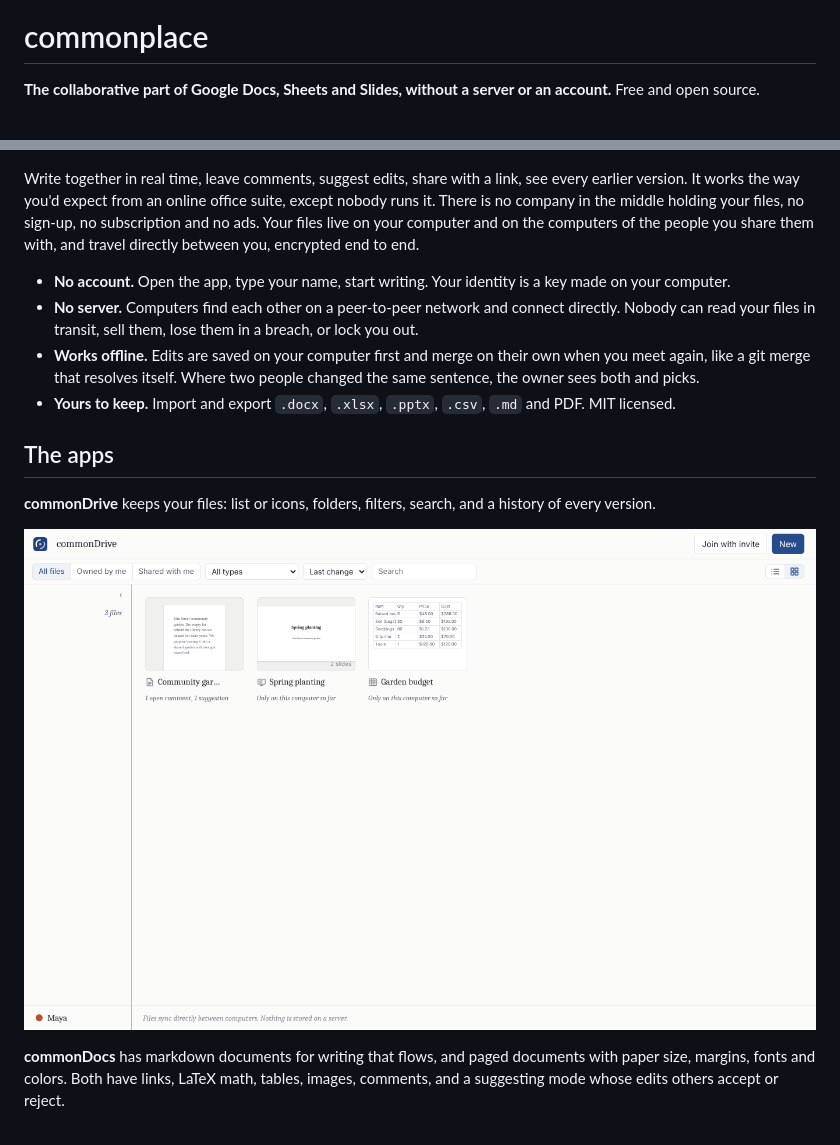
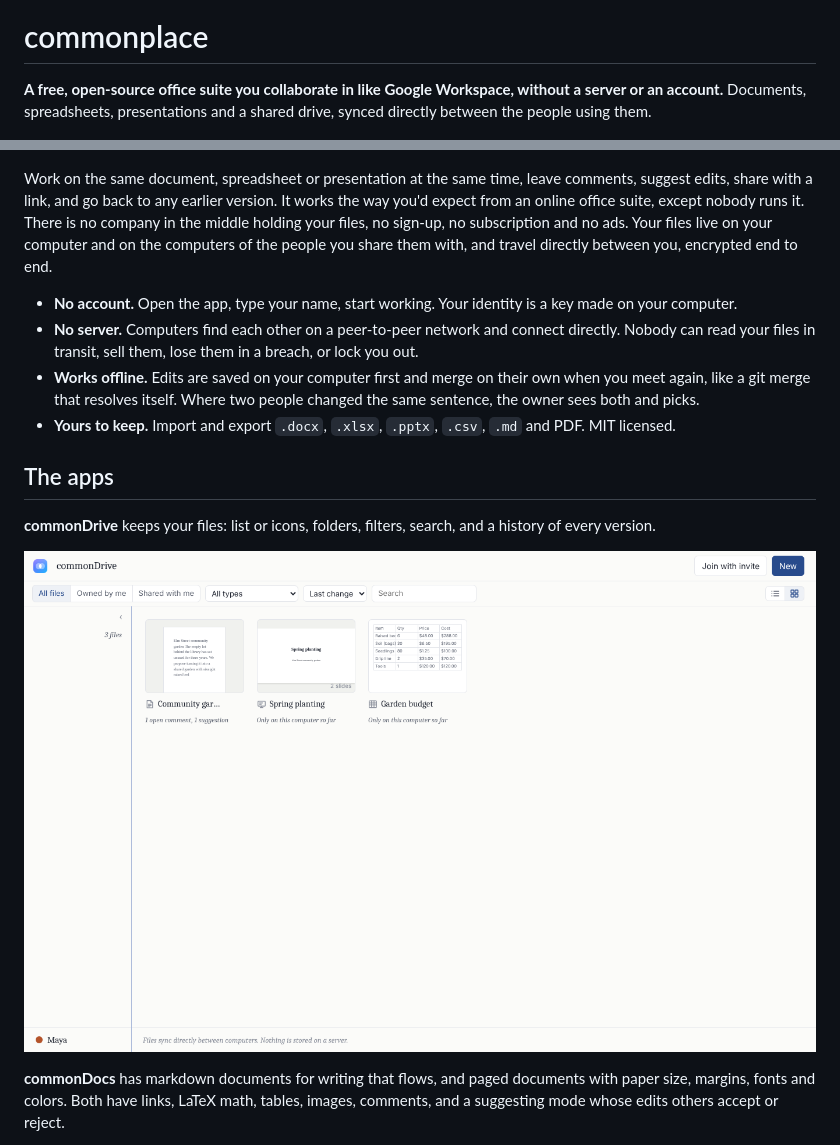
Before and after one commit to HarvielArcilla/commonplace, a Markdown page: README.md, 2 parts joined by grey strips. GitHub-like rendering; pictures changed too: docs/images/drive.png.

```diff
--- a/README.md
+++ b/README.md
@@ -2,13 +2,13 @@
 
 # commonplace
 
-**The collaborative part of Google Docs, Sheets and Slides, without a server or an account.** Free and open source.
+**A free, open-source office suite you collaborate in like Google Workspace, without a server or an account.** Documents, spreadsheets, presentations and a shared drive, synced directly between the people using them.
 
 ![Two people working on the same document: Sam's suggested edit and reply in the margin, his cursor in the text](docs/images/doc.png)
 
-Write together in real time, leave comments, suggest edits, share with a link, see every earlier version. It works the way you'd expect from an online office suite, except nobody runs it. There is no company in the middle holding your files, no sign-up, no subscription and no ads. Your files live on your computer and on the computers of the people you share them with, and travel directly between you, encrypted end to end.
+Work on the same document, spreadsheet or presentation at the same time, leave comments, suggest edits, share with a link, and go back to any earlier version. It works the way you'd expect from an online office suite, except nobody runs it. There is no company in the middle holding your files, no sign-up, no subscription and no ads. Your files live on your computer and on the computers of the people you share them with, and travel directly between you, encrypted end to end.
 
-- **No account.** Open the app, type your name, start writing. Your identity is a key made on your computer.
+- **No account.** Open the app, type your name, start working. Your identity is a key made on your computer.
 - **No server.** Computers find each other on a peer-to-peer network and connect directly. Nobody can read your files in transit, sell them, lose them in a breach, or lock you out.
 - **Works offline.** Edits are saved on your computer first and merge on their own when you meet again, like a git merge that resolves itself. Where two people changed the same sentence, the owner sees both and picks.
 - **Yours to keep.** Import and export `.docx`, `.xlsx`, `.pptx`, `.csv`, `.md` and PDF. MIT licensed.
```
Also changed, not shown: docs/images/doc.png, docs/images/share.png, 6 other files.
